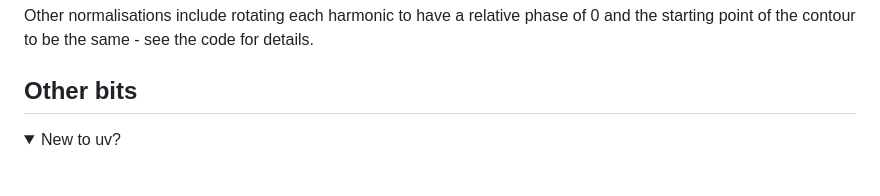
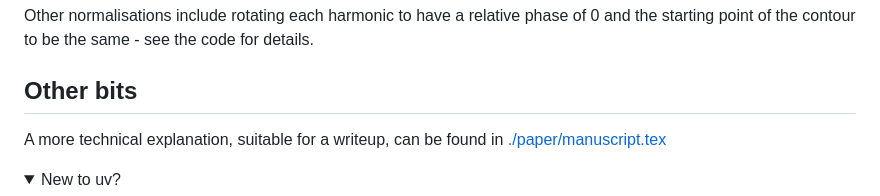
Before and after one commit to JGIBristol/scale_morphology, a Markdown page: README.md, the part around the change. GitHub-like rendering; folded sections open; blank space fills up the shorter version.

Commit message:
readme note

```diff
--- a/README.md
+++ b/README.md
@@ -212,6 +212,8 @@ Other normalisations include rotating each harmonic to have a relative phase of
 </details>
 
 ## Other bits
+A more technical explanation, suitable for a writeup, can be found
+in [./paper/manuscript.tex](./paper/manuscript.tex)
 <details>
 <summary>New to uv?</summary>
 uv is a python package manager that makes setup easy -
```
